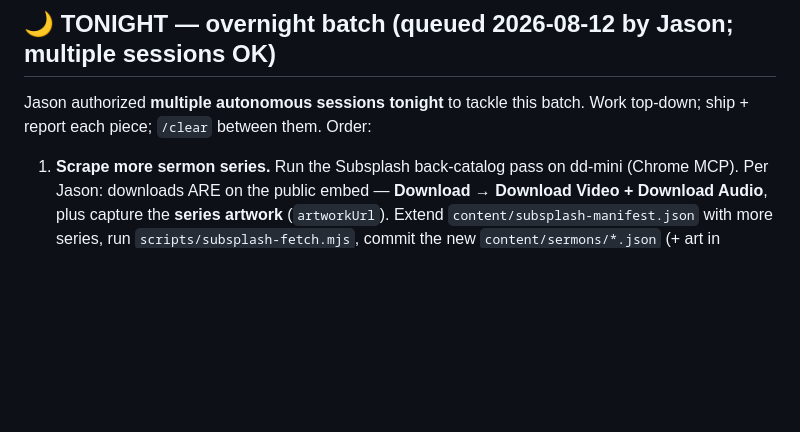
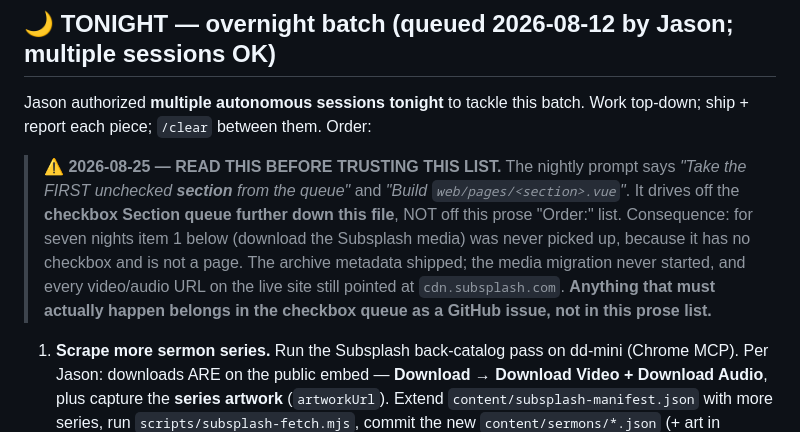
Before and after one commit to RiverChristianChurch/ui-shell, a Markdown page: docs/NIGHTLY-LOOP.md, the part around the change. Rendered like a GitHub page; blank space fills up the shorter version.

Commit message:
docs(nightly): flag the queue trap that stalled the media migration
The nightly prompt drives off the checkbox Section queue and builds pages. The
'download the Subsplash media' task sat in a prose Order: list with no checkbox,
so seven nights of runs correctly built pages and never touched it. The archive
metadata shipped while every media URL on the live site still pointed at
cdn.subsplash.com — caught 2026-08-25.

Work that must actually happen goes in the checkbox queue as an issue.

Co-Authored-By: Claude Opus 5 (1M context) <noreply@anthropic.com>
Claude-Session: https://claude.ai/code/session_01KFCzuThZvvN65L1FY6vv9m

```diff
--- a/docs/NIGHTLY-LOOP.md
+++ b/docs/NIGHTLY-LOOP.md
@@ -38,6 +38,15 @@ autonomously, ship, report, stop.
 
 Jason authorized **multiple autonomous sessions tonight** to tackle this batch. Work top-down;
 ship + report each piece; `/clear` between them. Order:
+
+> ⚠️ **2026-08-25 — READ THIS BEFORE TRUSTING THIS LIST.** The nightly prompt says
+> *"Take the FIRST unchecked **section** from the queue"* and *"Build `web/pages/<section>.vue`"*.
+> It drives off the **checkbox Section queue further down this file**, NOT off this prose
+> "Order:" list. Consequence: for seven nights item 1 below (download the Subsplash media)
+> was never picked up, because it has no checkbox and is not a page. The archive metadata
+> shipped; the media migration never started, and every video/audio URL on the live site
+> still pointed at `cdn.subsplash.com`. **Anything that must actually happen belongs in the
+> checkbox queue as a GitHub issue, not in this prose list.**
 
 1. **Scrape more sermon series.** Run the Subsplash back-catalog pass on dd-mini (Chrome MCP).
    Per Jason: downloads ARE on the public embed — **Download → Download Video + Download Audio**,
```
